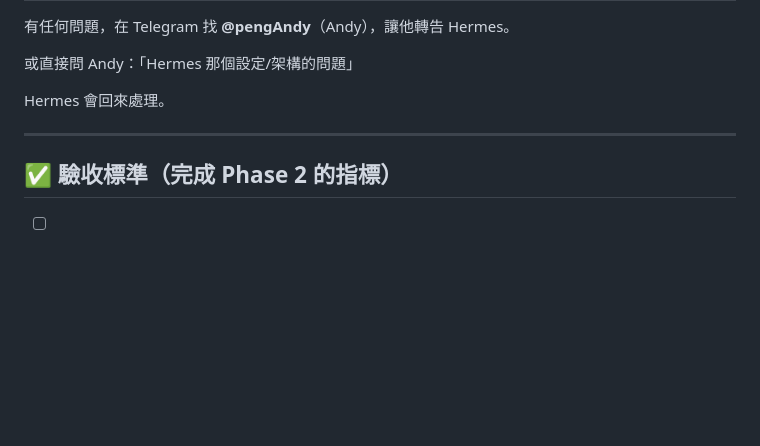
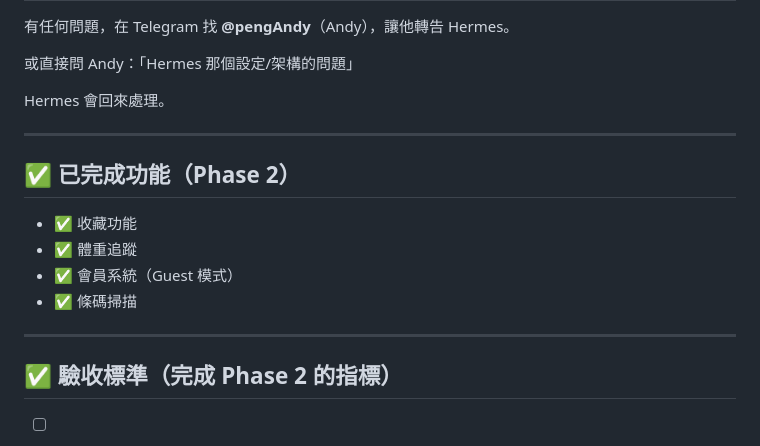
Before and after one commit to yangpeng9572-commits/snail-calorie, a Markdown page: docs/HANDOFF.md, the part around the change. Rendered like a GitHub page; blank space fills up the shorter version.

Commit message:
feat(verify): 最終建置驗證完成

```diff
--- a/docs/HANDOFF.md
+++ b/docs/HANDOFF.md
@@ -266,6 +266,15 @@ Hermes 會回來處理。
 
 ---
 
+## ✅ 已完成功能（Phase 2）
+
+- ✅ 收藏功能
+- ✅ 體重追蹤
+- ✅ 會員系統（Guest 模式）
+- ✅ 條碼掃描
+
+---
+
 ## ✅ 驗收標準（完成 Phase 2 的指標）
 
 - [ ] 使用者可以用 Google 帳號登入
```
